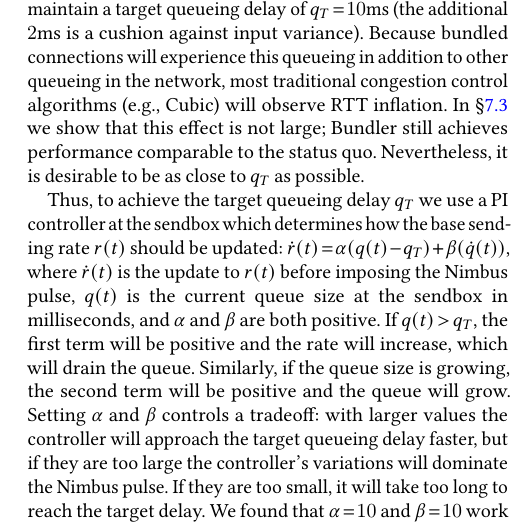
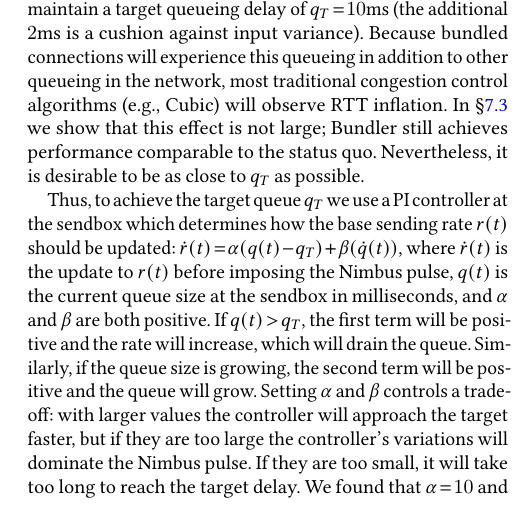
Before and after one commit to akshayknarayan/bundler-paper, a LaTeX paper (bundler-main.tex, which reads 5-queue-control.tex): part of one column of page 8 of 16, cut so that both start at the same text. Compiled offline with pdfLaTeX.

Commit message:
remove term queueing delay from s5.1

```diff
--- a/5-queue-control.tex
+++ b/5-queue-control.tex
@@ -33,47 +33,25 @@ However, letting the traffic pass creates a new challenge.
 To determine when it is safe to resume delay-control while in the traffic-passing mode, Nimbus requires a superimposed pulse in both modes. If we naively let the traffic pass, the \inbox queue would never build. As a result, there would not be sufficient packets in the queue to perform the rate increase for the up-pulse.
 Without the up-pulse, once the \inbox{} switched to the buffer-filling mode, it would not be able to gather sufficient information to switch back to delay-control mode once the buffer-filling cross traffic subsided.
 
-%\paragrapha{Active Probing}
-% This brings us to the next natural question: how can the \inbox know when it is safe to resume delay-control (and scheduling) after disabling it?
-%It is important to distinguish between \emph{self-inflicted} queueing delay and queueing delay due to cross traffic.
-%When the queueing delay is purely self-inflicted, it is safe to resume control over the queues at the \inbox.
-% One approach is to send passive probes along the network to detect the presence/absence of queuing. However, such passive measurements cannot distinguish between the self-inflicted queuing due to \name's traffic and the queuing due to cross-traffic. If the bottleneck queue is entirely self-inflicted, it is safe (and desirable) to resume delay-control and scheduling.
-%Passive probing is insufficient to determine this state, since passive measurements of the bottleneck will be identical in the case of self-inflicted queueing and queueing driven by cross traffic.
-% Therefore, it is important to \emph{actively probe}, that is, change the rate of bundled traffic and observe the response of the cross traffic.
-% This is exactly what the Nimbus mechanism does.
-% At a high level,
-% TODO: r(t) is the desired sending rate, A sint is super-imposed on top
-% r(t) is the rate you are trying
-% something calculates r(t), calculate based on sending and receiving rate, using e.g. basic delay rule
-% now we are trying to deicde, when we want to let the pas
-% we are trying to figure out the change to r(t) from the basic delay rule
-% if its too large you'll converge too quickly and cant superimpose sinusoid on top of it
-% given a desired sending rate $r(t)$, Nimbus superimposes an asymmetric sinusoid on top of $r(t)$, and measures the cross traffic's response in the frequency domain.
-% Nimbus sinusoidally varies the sending rate $r(t) = A sin(\frac{4\pi{}t}{T})$ during the up-pulse, where $A$ is the pulse amplitude (set to one-fourth of the estimated bottleneck bandwidth) and $T$ is the pulse duration, and measures the cross traffic's response in the frequency domain.
-% The \inbox can use the Nimbus algorithm to detect when to relinquish control over the queue by interposing this sending pattern over the delay-controller's rate decisions.
-% However, if the \inbox entirely drains its queues into the network, it will no longer be possible for Nimbus to overlay pulses onto the traffic pattern, and it will be unable to determine the nature of the cross traffic.
-% Practically, this would mean that once \inbox switches to compete with cross traffic, it would never gain the information necessary to switch back.
-
 To support the Nimbus pulses while also letting the traffic pass,
 the \inbox must maintain sufficient queueing for the up-pulse,
 \ie the area under the up-pulse curve:
 $A \int_0^{\frac{T}{4}} \sin(\frac{4\pi{}t}{T}) dt = \frac{AT}{2\pi}$.
 From Nimbus, we use $T = 0.2$ seconds and $A =$ one-fourth the bottleneck bandwidth. Then, by Little's law, the amount of extra queueing necessary is equivalent to
-$\frac{T}{8\pi}$, or $8$ms. % We call this the target queueing delay, or $q_T$.
+$\frac{T}{8\pi}$, or $8$ms.
 We thus configure the \inbox to maintain a target queueing delay of $q_T = 10$ms (the additional $2$ms is a cushion against input variance).
 Because bundled connections will experience this queueing in addition to other queueing in the network,
 most traditional congestion control algorithms (\eg Cubic) will observe RTT inflation.
 In \S\ref{s:robust:cross} we show that this effect is not large; \name still achieves performance comparable to the status quo. Nevertheless, it is desirable to be as close to $q_T$ as possible.
 
-Thus, to achieve the target queueing delay $q_T$
+Thus, to achieve the target queue $q_T$
 we use a PI controller at the \inbox which determines how the base sending rate $r(t)$ should be updated:
 $\dot{r}(t) = \alpha (q(t) - q_T) + \beta (\dot{q}(t))$, where $\dot{r}(t)$ is the update to $r(t)$ before imposing the Nimbus pulse, $q(t)$ is the current queue size at the \inbox in milliseconds, and $\alpha$ and $\beta$ are both positive.
 If $q(t) > q_T$, the first term will be positive and the rate will increase, which will drain the queue. Similarly, if the queue size is growing, the second term will be positive and the queue will grow.
-Setting $\alpha$ and $\beta$ controls a tradeoff: with larger values the controller will approach the target queueing delay faster, but if they are too large the controller's variations will dominate the Nimbus pulse.
+Setting $\alpha$ and $\beta$ controls a tradeoff: with larger values the controller will approach the target faster, but if they are too large the controller's variations will dominate the Nimbus pulse.
 If they are too small, it will take too long to reach the target delay.
 We found that $\alpha=10$ and $\beta = 10$ work well for the scenarios in our evaluation (\S\ref{s:eval} and \S\ref{s:eval:realworld}).
 
-% This problem is similar to the role of the PIE AQM mechanism~\cite{pie}, which also seeks to maintain a queueing delay target.
 % Correspondingly, we design a PI controller at the \inbox as part of the fairness control module.
 % It overlays a rate $r$ corresponding to , where $q$ is the queue size and $q_T$ is the target queue size computed above.
 % We pick $\alpha = 10$ and $\beta = 10$ by solving for a convergence time of one RTT (Appendix~\ref{app:derive-ab}).
```
